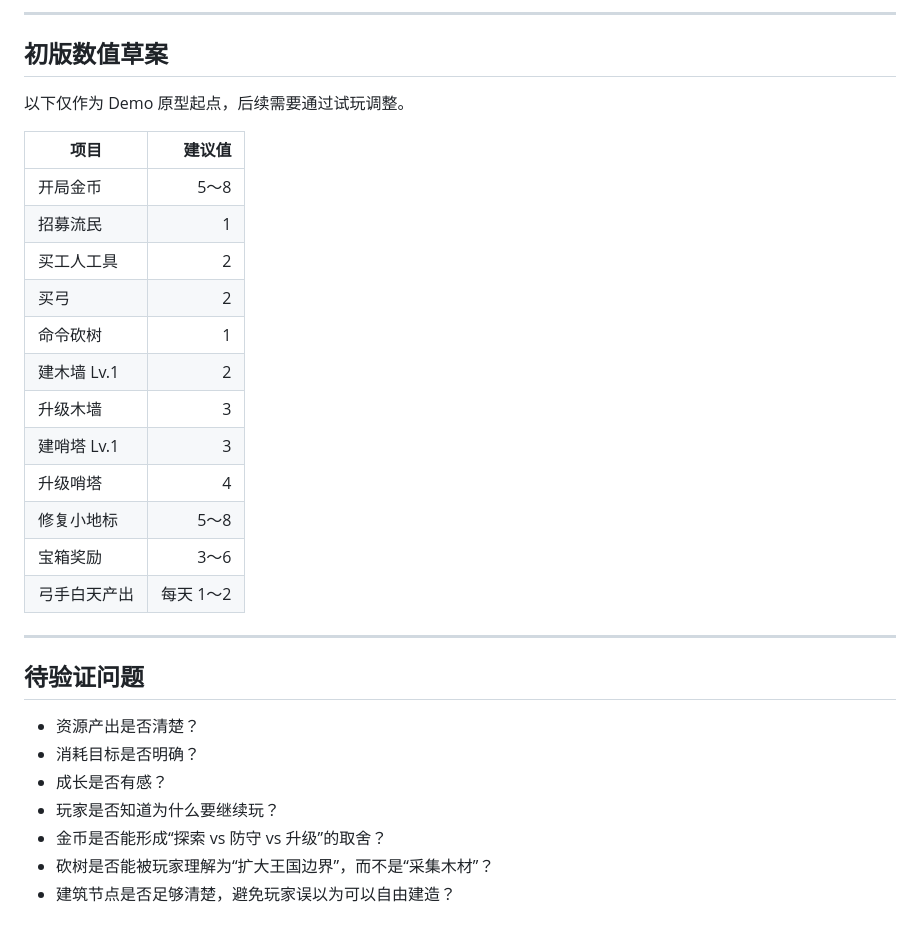
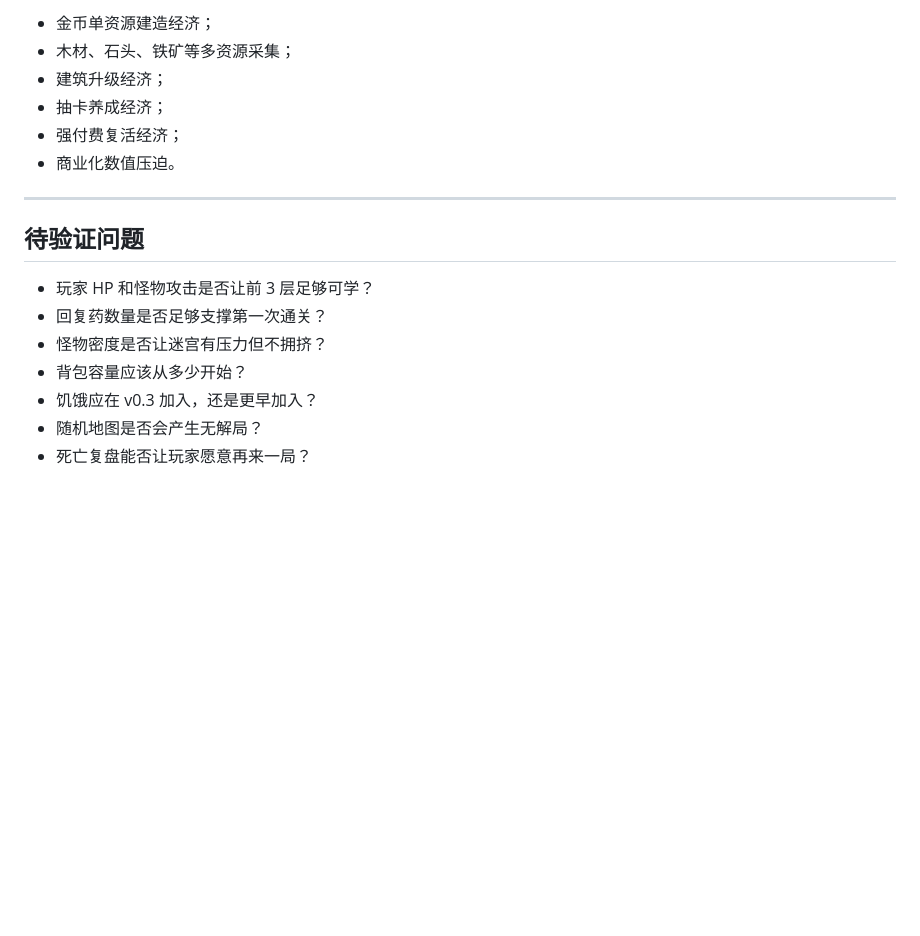
Before and after one commit to fengtingzhe/shiren-like, a Markdown page: DESIGN_HUB/05_ECONOMY_AND_BALANCE.md, the part around one of its changes. Rendered like a GitHub page; blank space fills up the shorter version.

```diff
--- a/DESIGN_HUB/05_ECONOMY_AND_BALANCE.md
+++ b/DESIGN_HUB/05_ECONOMY_AND_BALANCE.md
@@ -128,32 +88,18 @@ Demo 阶段金币消耗建议：
----
-
-## 初版数值草案
-
-以下仅作为 Demo 原型起点，后续需要通过试玩调整。
-
-| 项目 | 建议值 |
-|---|---:|
-| 开局金币 | 5～8 |
-| 招募流民 | 1 |
-| 买工人工具 | 2 |
-| 买弓 | 2 |
-| 命令砍树 | 1 |
-| 建木墙 Lv.1 | 2 |
-| 升级木墙 | 3 |
-| 建哨塔 Lv.1 | 3 |
-| 升级哨塔 | 4 |
-| 修复小地标 | 5～8 |
-| 宝箱奖励 | 3～6 |
-| 弓手白天产出 | 每天 1～2 |
+- 金币单资源建造经济；
+- 木材、石头、铁矿等多资源采集；
+- 建筑升级经济；
+- 抽卡养成经济；
+- 强付费复活经济；
+- 商业化数值压迫。
 
 ---
 
 ## 待验证问题
 
-- 资源产出是否清楚？
-- 消耗目标是否明确？
-- 成长是否有感？
-- 玩家是否知道为什么要继续玩？
-- 金币是否能形成“探索 vs 防守 vs 升级”的取舍？
-- 砍树是否能被玩家理解为“扩大王国边界”，而不是“采集木材”？
-- 建筑节点是否足够清楚，避免玩家误以为可以自由建造？
+- 玩家 HP 和怪物攻击是否让前 3 层足够可学？
+- 回复药数量是否足够支撑第一次通关？
+- 怪物密度是否让迷宫有压力但不拥挤？
+- 背包容量应该从多少开始？
+- 饥饿应在 v0.3 加入，还是更早加入？
+- 随机地图是否会产生无解局？
+- 死亡复盘能否让玩家愿意再来一局？
```
Also changed, not shown: other parts of DESIGN_HUB/05_ECONOMY_AND_BALANCE.md (+55 -95 lines).
